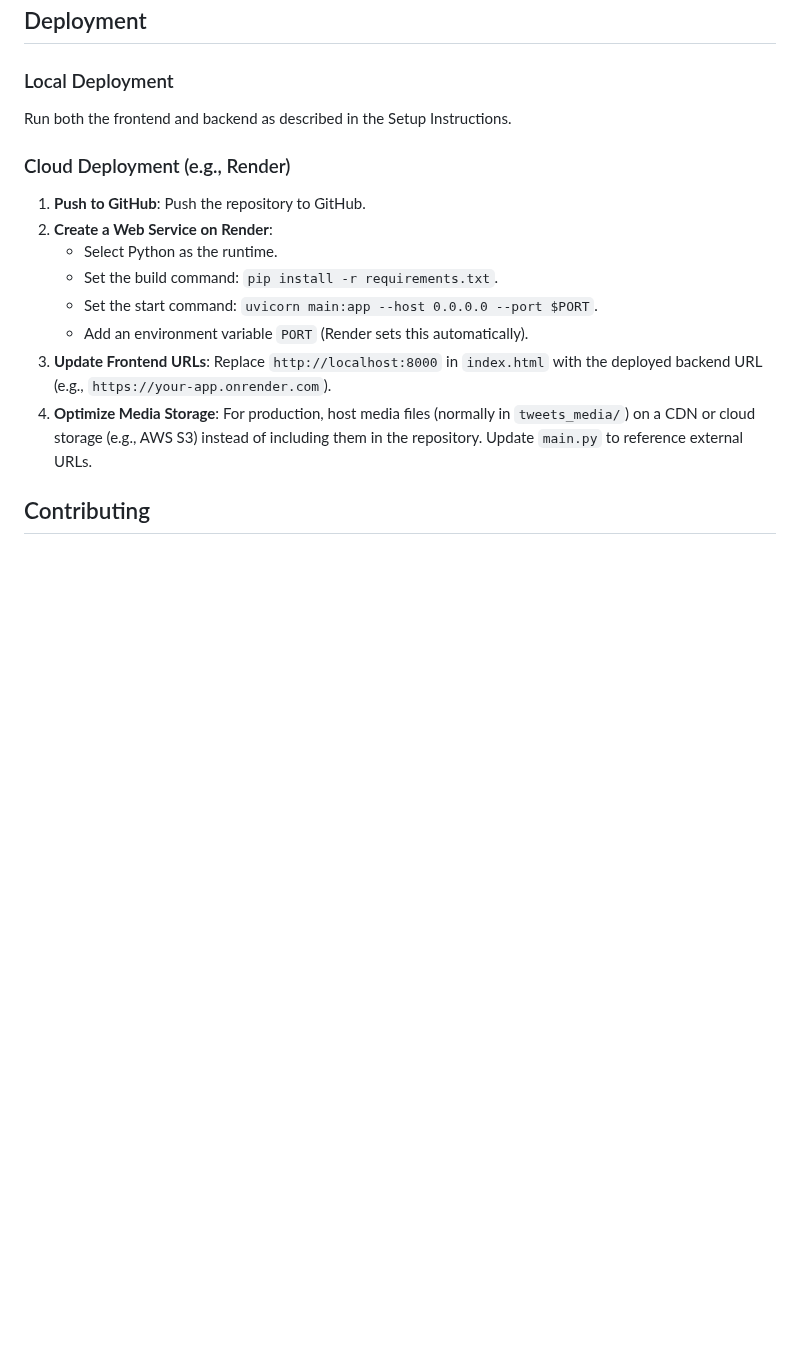
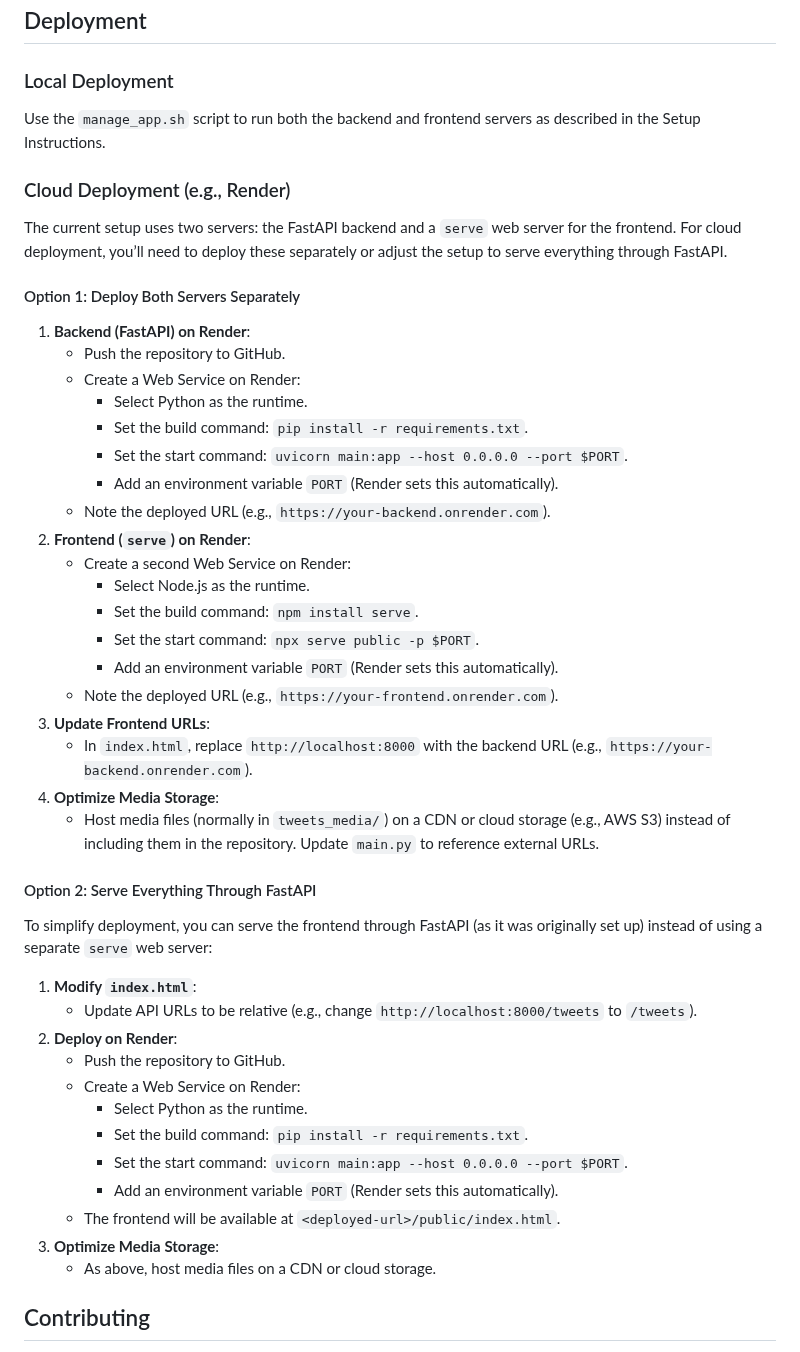
Before and after one commit to nobulart/xplora, a Markdown page: README.md, the part around one of its changes. GitHub-like rendering; blank space fills up the shorter version.

```diff
--- a/README.md
+++ b/README.md
@@ -213,17 +236,46 @@ As of May 19, 2025, Xplora is fully functional with the following features imple
 ## Deployment
 
 ### Local Deployment
-Run both the frontend and backend as described in the Setup Instructions.
+Use the `manage_app.sh` script to run both the backend and frontend servers as described in the Setup Instructions.
 
 ### Cloud Deployment (e.g., Render)
-1. **Push to GitHub**: Push the repository to GitHub.
-2. **Create a Web Service on Render**:
-   - Select Python as the runtime.
-   - Set the build command: `pip install -r requirements.txt`.
-   - Set the start command: `uvicorn main:app --host 0.0.0.0 --port $PORT`.
-   - Add an environment variable `PORT` (Render sets this automatically).
-3. **Update Frontend URLs**: Replace `http://localhost:8000` in `index.html` with the deployed backend URL (e.g., `https://your-app.onrender.com`).
-4. **Optimize Media Storage**: For production, host media files (normally in `tweets_media/`) on a CDN or cloud storage (e.g., AWS S3) instead of including them in the repository. Update `main.py` to reference external URLs.
+The current setup uses two servers: the FastAPI backend and a `serve` web server for the frontend. For cloud deployment, you’ll need to deploy these separately or adjust the setup to serve everything through FastAPI.
+
+#### Option 1: Deploy Both Servers Separately
+1. **Backend (FastAPI) on Render**:
+   - Push the repository to GitHub.
+   - Create a Web Service on Render:
+     - Select Python as the runtime.
+     - Set the build command: `pip install -r requirements.txt`.
+     - Set the start command: `uvicorn main:app --host 0.0.0.0 --port $PORT`.
+     - Add an environment variable `PORT` (Render sets this automatically).
+   - Note the deployed URL (e.g., `https://your-backend.onrender.com`).
+2. **Frontend (`serve`) on Render**:
+   - Create a second Web Service on Render:
+     - Select Node.js as the runtime.
+     - Set the build command: `npm install serve`.
+     - Set the start command: `npx serve public -p $PORT`.
+     - Add an environment variable `PORT` (Render sets this automatically).
+   - Note the deployed URL (e.g., `https://your-frontend.onrender.com`).
+3. **Update Frontend URLs**:
+   - In `index.html`, replace `http://localhost:8000` with the backend URL (e.g., `https://your-backend.onrender.com`).
+4. **Optimize Media Storage**:
+   - Host media files (normally in `tweets_media/`) on a CDN or cloud storage (e.g., AWS S3) instead of including them in the repository. Update `main.py` to reference external URLs.
+
+#### Option 2: Serve Everything Through FastAPI
+To simplify deployment, you can serve the frontend through FastAPI (as it was originally set up) instead of using a separate `serve` web server:
+1. **Modify `index.html`**:
+   - Update API URLs to be relative (e.g., change `http://localhost:8000/tweets` to `/tweets`).
+2. **Deploy on Render**:
+   - Push the repository to GitHub.
+   - Create a Web Service on Render:
+     - Select Python as the runtime.
+     - Set the build command: `pip install -r requirements.txt`.
+     - Set the start command: `uvicorn main:app --host 0.0.0.0 --port $PORT`.
+     - Add an environment variable `PORT` (Render sets this automatically).
+   - The frontend will be available at `<deployed-url>/public/index.html`.
+3. **Optimize Media Storage**:
+   - As above, host media files on a CDN or cloud storage.
 
 ## Contributing
 
```
Also changed, not shown: other parts of README.md (+86 -24 lines).
